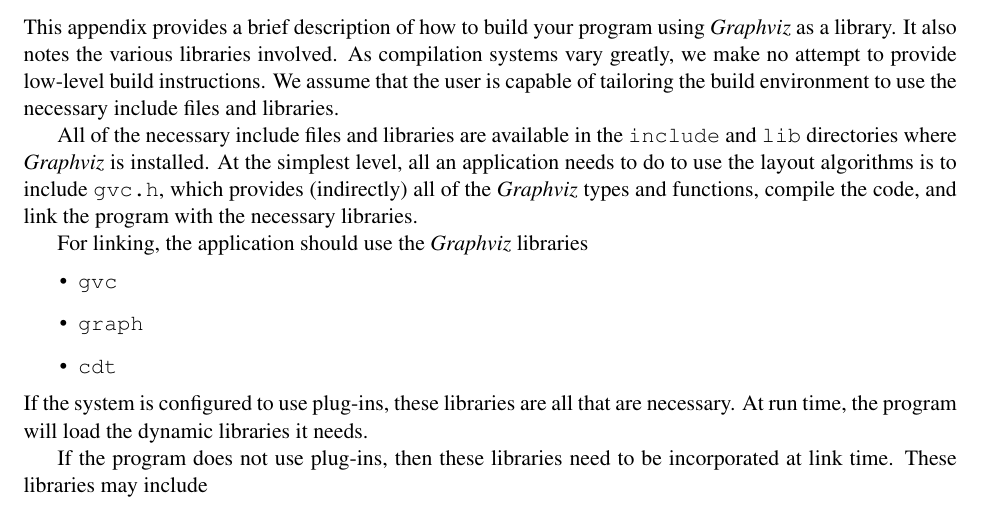
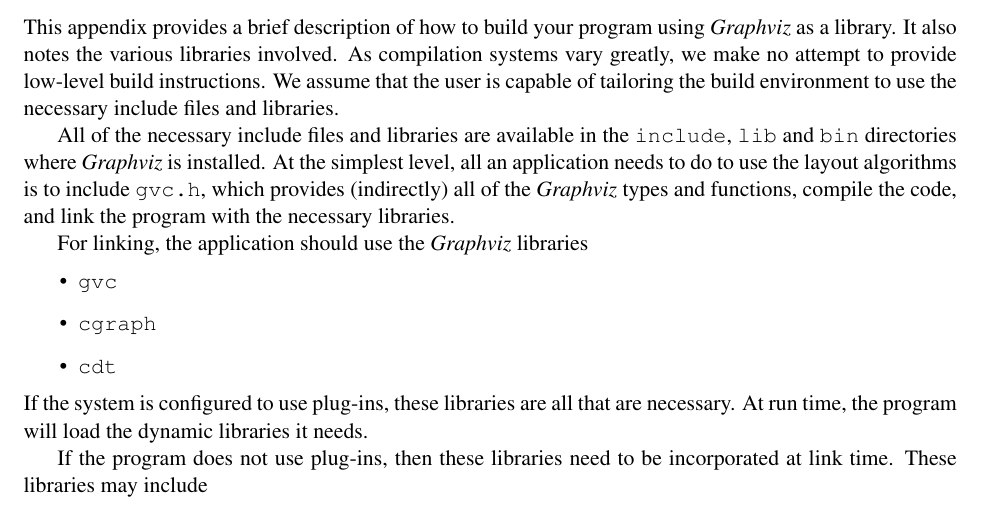
Before and after one commit to ellson/MOTHBALLED-graphviz, a LaTeX document (doc/libguide/libguide.tex, which reads doc/libguide/build.tex): part of page 41 of 45, cut so that both start at the same text. Compiled offline with pdfLaTeX.

Commit message:
Update libguide to note that a program needs to link in the cgraph library, not the graph library.

```diff
--- a/doc/libguide/build.tex
+++ b/doc/libguide/build.tex
@@ -9,7 +9,7 @@
 libraries.
 
 All of the necessary include files and libraries are available
-in the {\tt include} and {\tt lib} directories where \gviz\
+in the {\tt include}, {\tt lib} and {\tt bin} directories where \gviz\
 is installed. At the simplest level, all an application needs
 to do to use the layout algorithms is to include {\tt gvc.h},
 which provides (indirectly) all of the \gviz\ types and functions,
@@ -19,7 +19,7 @@
 For linking, the application should use the \gviz\ libraries
 \begin{itemize}
 \item {\tt gvc}
-\item {\tt graph}
+\item {\tt cgraph}
 \item {\tt cdt}
 \end{itemize}
 If the system is configured to use plug-ins, these libraries
```
Also changed, not shown: doc/libguide/libguide.pdf.
